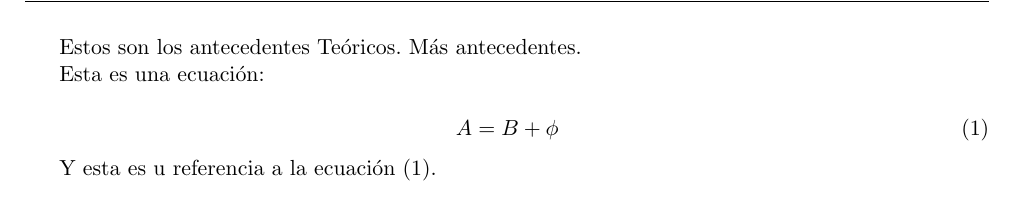
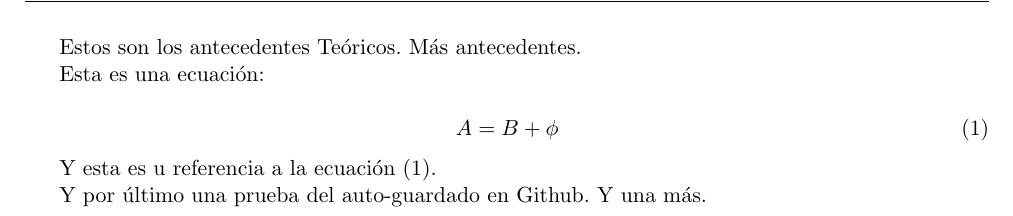
Before and after one commit to ignacioph21/Lab-Notebook-Wave-Turbulence, a LaTeX document (main.tex, which reads Entries/Antecedentes_teoricos.tex): part of page 3 of 4, cut so that both start at the same text. Compiled offline with pdfLaTeX.

Commit message:
Auto-Commit desde TeXstudio

```diff
--- a/Entries/Antecedentes_teoricos.tex
+++ b/Entries/Antecedentes_teoricos.tex
@@ -9,3 +9,5 @@ Esta es una ecuación:
 \end{equation}
 
 Y esta es u referencia a la ecuación \eqref{eq:eq_1}.
+
+Y por último una prueba del auto-guardado en Github. Y una más.
```
Also changed, not shown: main.pdf.
